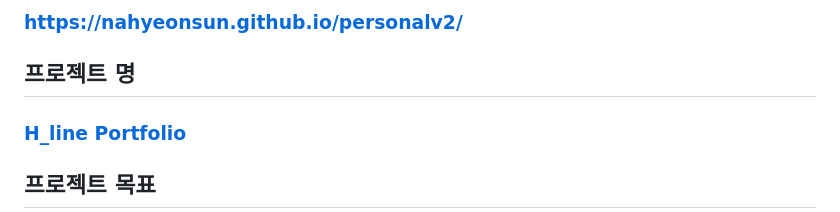
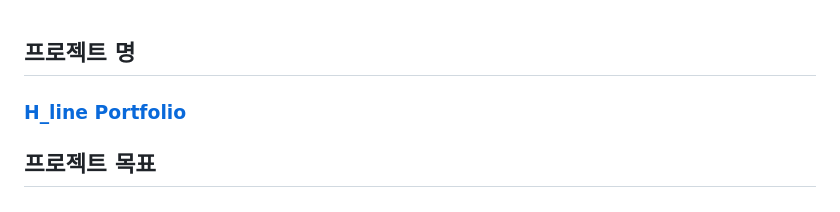
Before and after one commit to nahyeonsun/personalv2, a Markdown page: README.md, the part around the change. Drawn GitHub-style.

```diff
--- a/README.md
+++ b/README.md
@@ -1,4 +1,3 @@
-### https://nahyeonsun.github.io/personalv2/
 ## 프로젝트 명
 ### [H_line Portfolio](https://nahyeonsun.github.io/personalv2/)
 ## 프로젝트 목표
```
